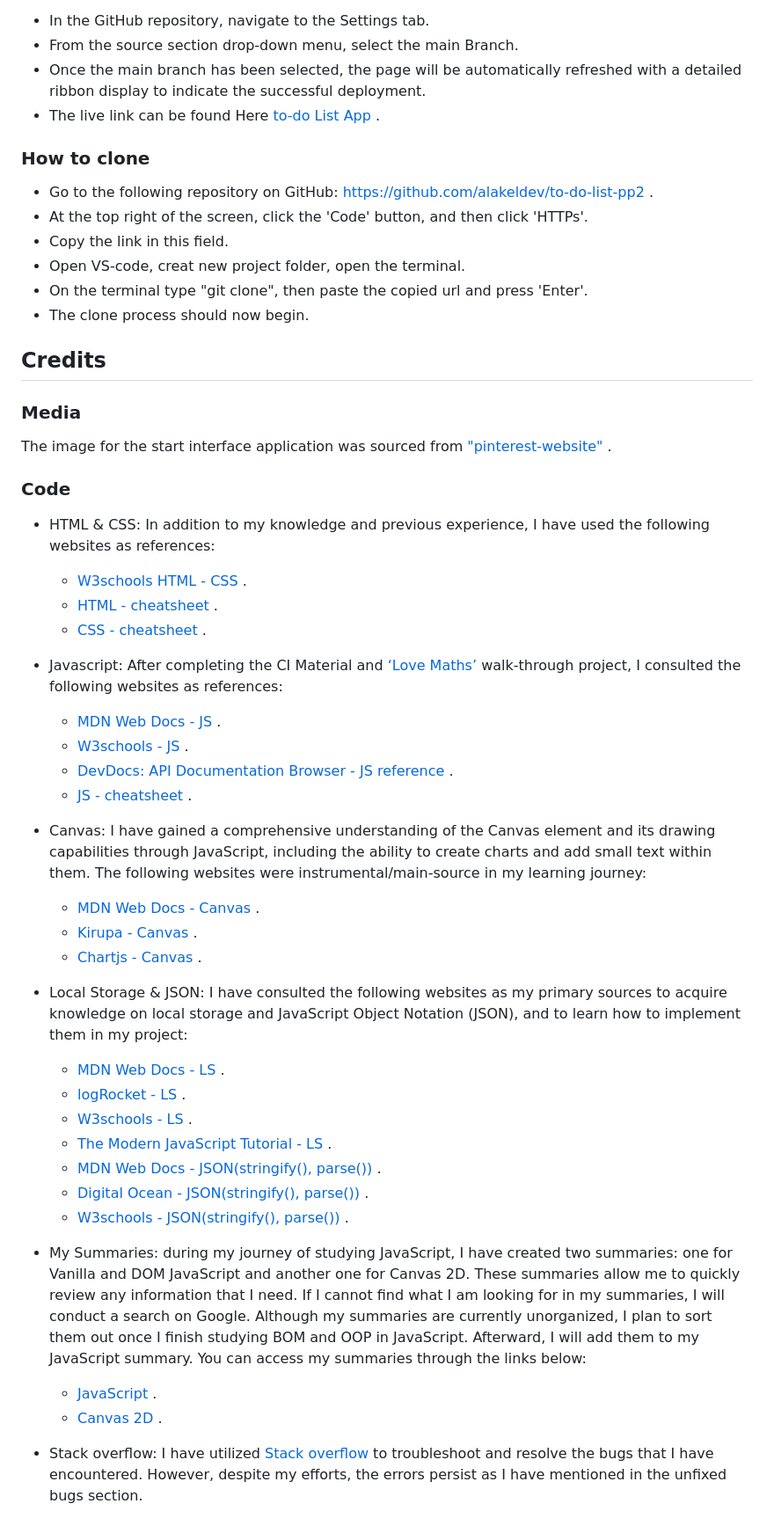
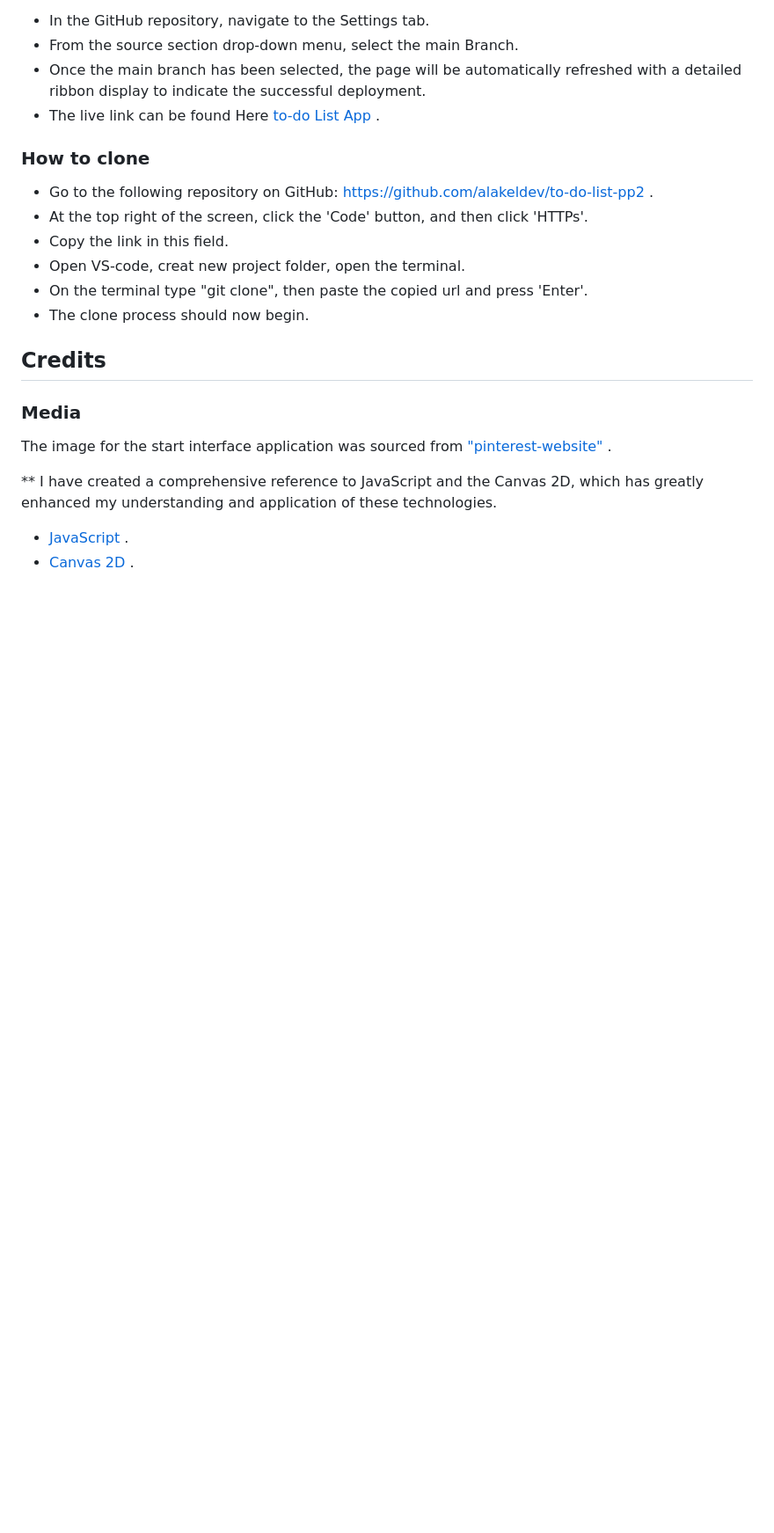
Before and after one commit to alakeldev/hi-task-me-app, a Markdown page: README.md, the part around one of its changes. Shown at 88% size. Rendered like a GitHub page; blank space fills up the shorter version.

```diff
--- a/README.md
+++ b/README.md
@@ -240,41 +238,11 @@ The site was deployed to GitHub pages. The steps to deploy are as follows:
 - The clone process should now begin.
 
 ## Credits
-
 ### Media
 The image for the start interface application was sourced from ["pinterest-website"](https://www.pinterest.com/pin/151715081184288287/) .
 
-### Code
 
-- HTML & CSS: In addition to my knowledge and previous experience, I have used the following websites as references:
-  - [W3schools HTML - CSS](https://www.w3schools.com/html/) .
-  - [HTML - cheatsheet](https://htmlcheatsheet.com/) .
-  - [CSS - cheatsheet](https://htmlcheatsheet.com/css/) .
-
-- Javascript: After completing the CI Material and [‘Love Maths’](https://alakeldev.github.io/love-maths-game/) walk-through project, I consulted the following websites as references:
-  - [MDN Web Docs - JS](https://developer.mozilla.org/en-US/docs/Web/JavaScript/Reference) .
-  - [W3schools - JS](https://www.w3schools.com/js/js_intro.asp) .
-  - [DevDocs: API Documentation Browser - JS reference](https://devdocs.io/javascript/) .
-  - [JS - cheatsheet](https://htmlcheatsheet.com/js/) .
-
-- Canvas: I have gained a comprehensive understanding of the Canvas element and its drawing capabilities through JavaScript, including the ability to create charts and add small text within them. The following websites were instrumental/main-source in my learning journey:
-  - [MDN Web Docs - Canvas](https://developer.mozilla.org/en-US/docs/Web/API/Canvas_API) .
-  - [Kirupa - Canvas](https://www.kirupa.com/canvas/index.htm) .
-  - [Chartjs - Canvas](https://www.chartjs.org/docs/latest/charts/bar.html) .
-
-- Local Storage & JSON: I have consulted the following websites as my primary sources to acquire knowledge on local storage and JavaScript Object Notation (JSON), and to learn how to implement them in my project:
-
-  - [MDN Web Docs - LS](https://developer.mozilla.org/en-US/docs/Web/API/Window/localStorage) .
-  - [logRocket - LS](https://blog.logrocket.com/localstorage-javascript-complete-guide/) .
-  - [W3schools - LS](https://www.w3schools.com/jsref/prop_win_localstorage.asp) .
-  - [The Modern JavaScript Tutorial - LS](https://javascript.info/localstorage) .
-  - [MDN Web Docs - JSON(stringify(), parse())](https://developer.mozilla.org/en-US/docs/Web/JavaScript/Reference/Global_Objects/JSON/stringify) .
-  - [Digital Ocean - JSON(stringify(), parse())](https://www.digitalocean.com/community/tutorials/js-json-parse-stringify) .
-  - [W3schools - JSON(stringify(), parse())](https://www.w3schools.com/js/js_json_stringify.asp) .
-
-- My Summaries: during my journey of studying JavaScript, I have created two summaries: one for Vanilla and DOM JavaScript and another one for Canvas 2D. These summaries allow me to quickly review any information that I need. If I cannot find what I am looking for in my summaries, I will conduct a search on Google. Although my summaries are currently unorganized, I plan to sort them out once I finish studying BOM and OOP in JavaScript. Afterward, I will add them to my JavaScript summary. You can access my summaries through the links below:
+** I have created a comprehensive reference to JavaScript and the Canvas 2D, which has greatly enhanced my understanding and application of these technologies.
 
   - [JavaScript](https://github.com/alakeldev/vanilla-dom-bom-oop-javascript-summarize-with-examples/blob/main/assets/js/script.js) .
   - [Canvas 2D](https://github.com/alakeldev/canvas-2d-summarize-with-examples/blob/main/assets/js/script.js) .
-
-- Stack overflow: I have utilized [Stack overflow](https://stackoverflow.com/) to troubleshoot and resolve the bugs that I have encountered. However, despite my efforts, the errors persist as I have mentioned in the unfixed bugs section.
```
Also changed, not shown: other parts of README.md (+0 -2 lines).
